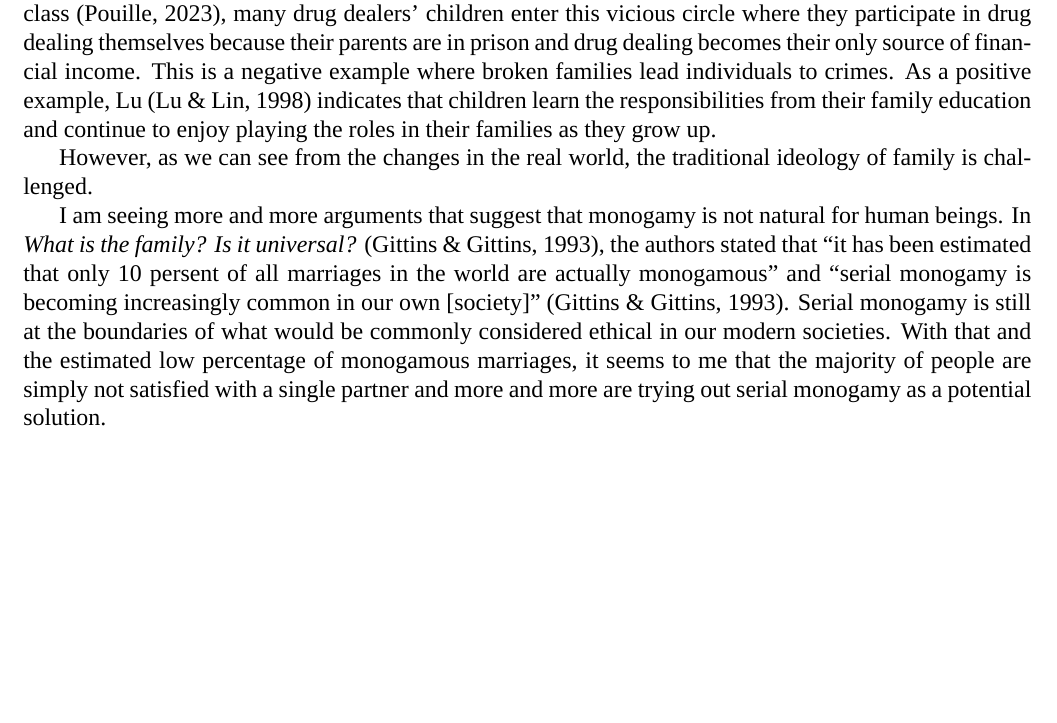
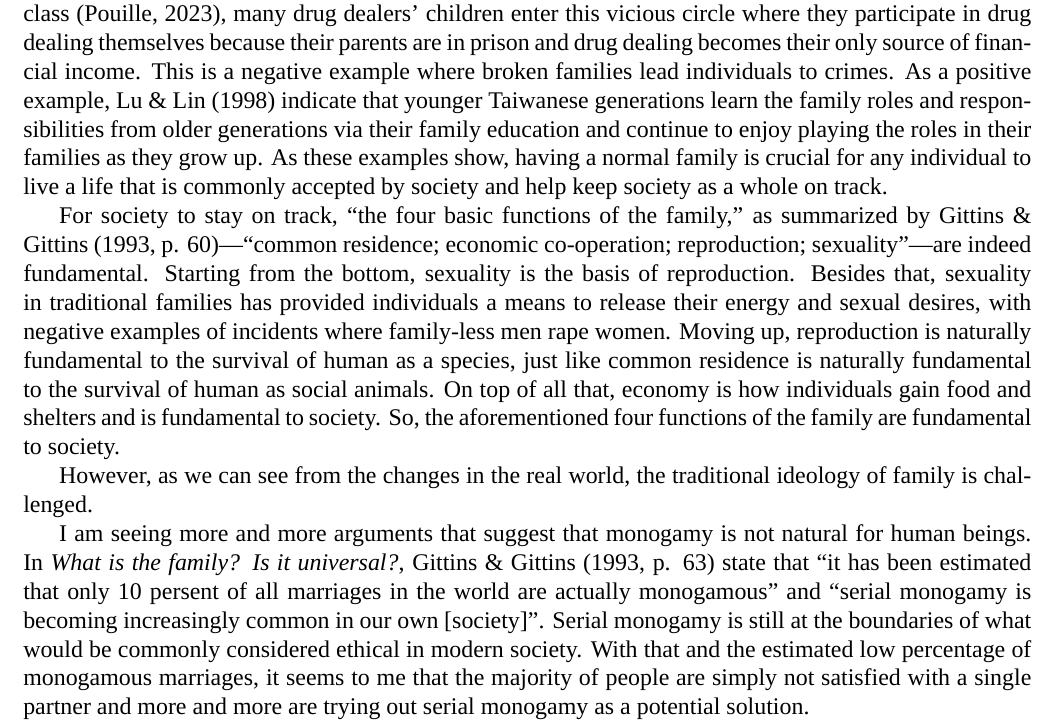
Before and after one commit to SichangHe/ETHLDR201, a LaTeX document (essay1/self_inquiry_essay1.tex): part of page 1 of 2, cut so that both start at the same text, the shorter picture padded with empty space. Compiled offline with XeLaTeX; a missing font is replaced by an installed copy or a similar font.

Commit message:
paragraph for functions of family;cite page

```diff
--- a/essay1/self_inquiry_essay1.tex
+++ b/essay1/self_inquiry_essay1.tex
@@ -26,22 +26,39 @@ many drug dealers' children enter this vicious circle where
 they participate in drug dealing themselves because their parents are in prison
 and drug dealing becomes their only source of financial income.
 This is a negative example where broken families lead individuals to crimes.
-As a positive example, Lu \citep{lu1998family} indicates that
-children learn the responsibilities from their family education and
+As a positive example, \citet{lu1998family} indicate that
+younger Taiwanese generations learn the family roles and responsibilities from
+older generations via their family education and
 continue to enjoy playing the roles in their families as they grow up.
+As these examples show, having a normal family is crucial for any individual to
+live a life that is commonly accepted by society and help keep society as a
+whole on track.
+
+For society to stay on track, ``the four basic functions of the family,''
+as summarized by \citet[p. 60]{gittins1993family}—``common residence;
+economic co-operation; reproduction; sexuality''—are indeed fundamental.
+Starting from the bottom, sexuality is the basis of reproduction.
+Besides that, sexuality in traditional families has provided individuals
+a means to release their energy and sexual desires,
+with negative examples of incidents where family-less men rape women.
+Moving up, reproduction is naturally fundamental to the survival of human as
+a species, just like common residence is naturally fundamental to the survival
+of human as social animals.
+On top of all that, economy is how individuals gain food and shelters and
+is fundamental to society.
+So, the aforementioned four functions of the family are fundamental to society.
 
 However, as we can see from the changes in the real world,
 the traditional ideology of family is challenged.
 
 I am seeing more and more arguments that suggest that monogamy is not natural
 for human beings.
-In \textit{What is the family? Is it universal?} \citep{gittins1993family},
-the authors stated that ``it has been estimated that only 10 persent of all
+In \textit{What is the family? Is it universal?}, \citet[p. 63]{gittins1993family}
+state that ``it has been estimated that only 10 persent of all
 marriages in the world are actually monogamous'' and
-``serial monogamy is becoming increasingly common in our own [society]''
-\citep{gittins1993family}.
+``serial monogamy is becoming increasingly common in our own [society]''.
 Serial monogamy is still at the boundaries of what would be commonly considered
-ethical in our modern societies.
+ethical in modern society.
 With that and the estimated low percentage of monogamous marriages,
 it seems to me that the majority of people are simply not satisfied with a
 single partner and
```
Also changed, not shown: essay1/self_inquiry_essay1.tex (2 more changed lines).
